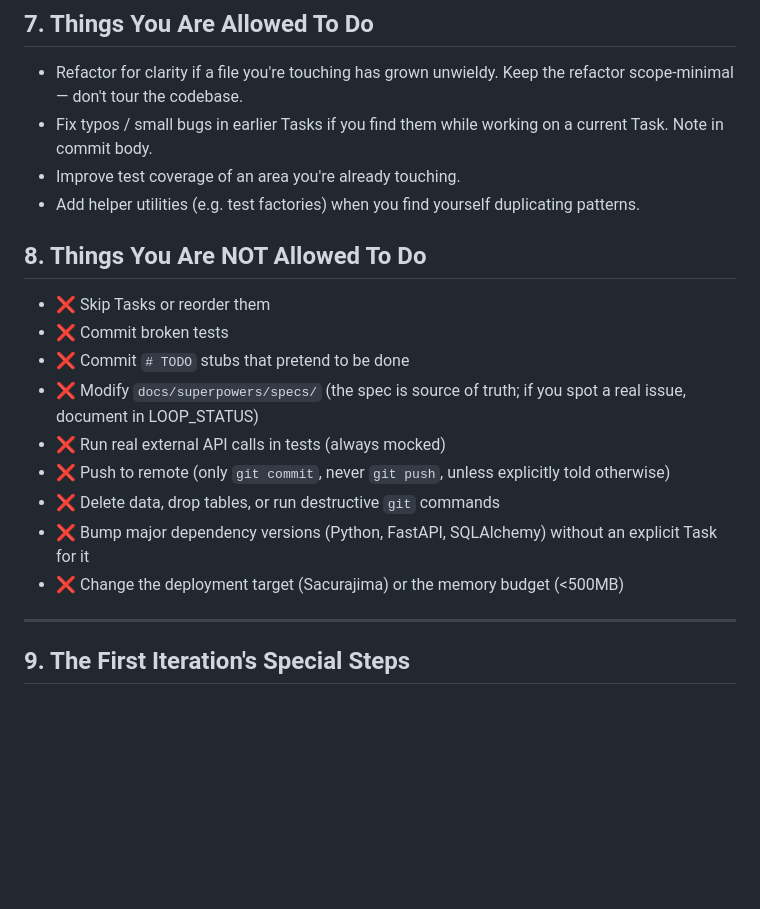
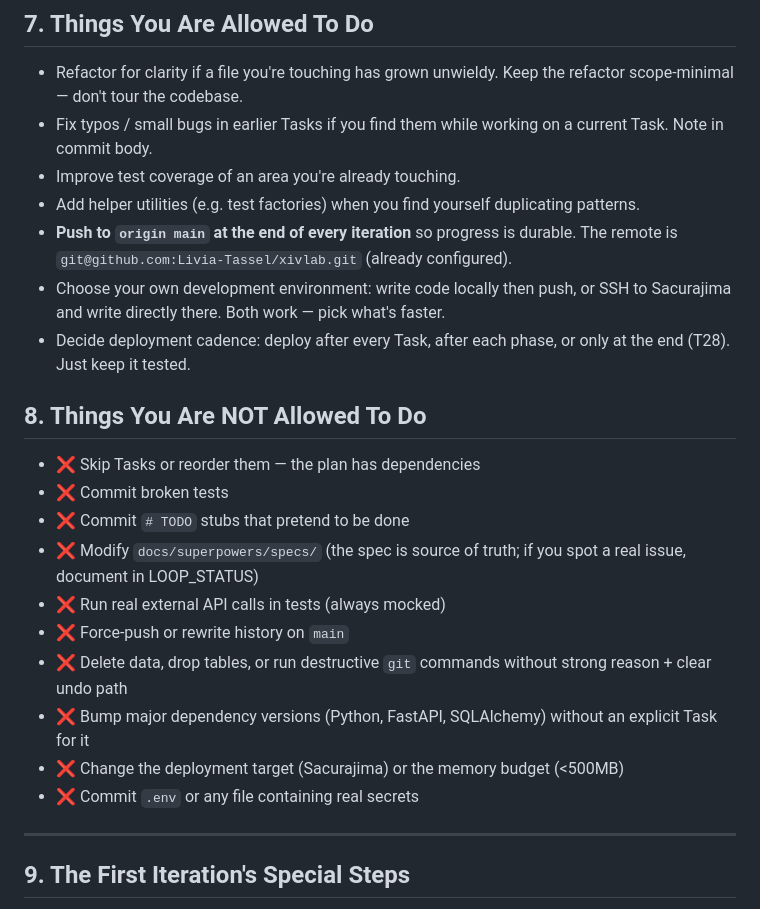
Before and after one commit to Livia-Tassel/xivlab, a Markdown page: docs/LOOP_RUNNER.md, the part around the change. GitHub-like rendering; blank space fills up the shorter version.

```diff
--- a/docs/LOOP_RUNNER.md
+++ b/docs/LOOP_RUNNER.md
@@ -198,18 +198,22 @@ You're an iteration; you're not the marathon. If you've been working for >20 min
 - Fix typos / small bugs in earlier Tasks if you find them while working on a current Task. Note in commit body.
 - Improve test coverage of an area you're already touching.
 - Add helper utilities (e.g. test factories) when you find yourself duplicating patterns.
+- **Push to `origin main` at the end of every iteration** so progress is durable. The remote is `git@github.com:Livia-Tassel/xivlab.git` (already configured).
+- Choose your own development environment: write code locally then push, or SSH to Sacurajima and write directly there. Both work — pick what's faster.
+- Decide deployment cadence: deploy after every Task, after each phase, or only at the end (T28). Just keep it tested.
 
 ## 8. Things You Are NOT Allowed To Do
 
-- ❌ Skip Tasks or reorder them
+- ❌ Skip Tasks or reorder them — the plan has dependencies
 - ❌ Commit broken tests
 - ❌ Commit `# TODO` stubs that pretend to be done
 - ❌ Modify `docs/superpowers/specs/` (the spec is source of truth; if you spot a real issue, document in LOOP_STATUS)
 - ❌ Run real external API calls in tests (always mocked)
-- ❌ Push to remote (only `git commit`, never `git push`, unless explicitly told otherwise)
-- ❌ Delete data, drop tables, or run destructive `git` commands
+- ❌ Force-push or rewrite history on `main`
+- ❌ Delete data, drop tables, or run destructive `git` commands without strong reason + clear undo path
 - ❌ Bump major dependency versions (Python, FastAPI, SQLAlchemy) without an explicit Task for it
 - ❌ Change the deployment target (Sacurajima) or the memory budget (<500MB)
+- ❌ Commit `.env` or any file containing real secrets
 
 ---
 
```
Also changed, not shown: docs/LOOP_AGENT_PROMPT.md (added, +103 -0 lines).
